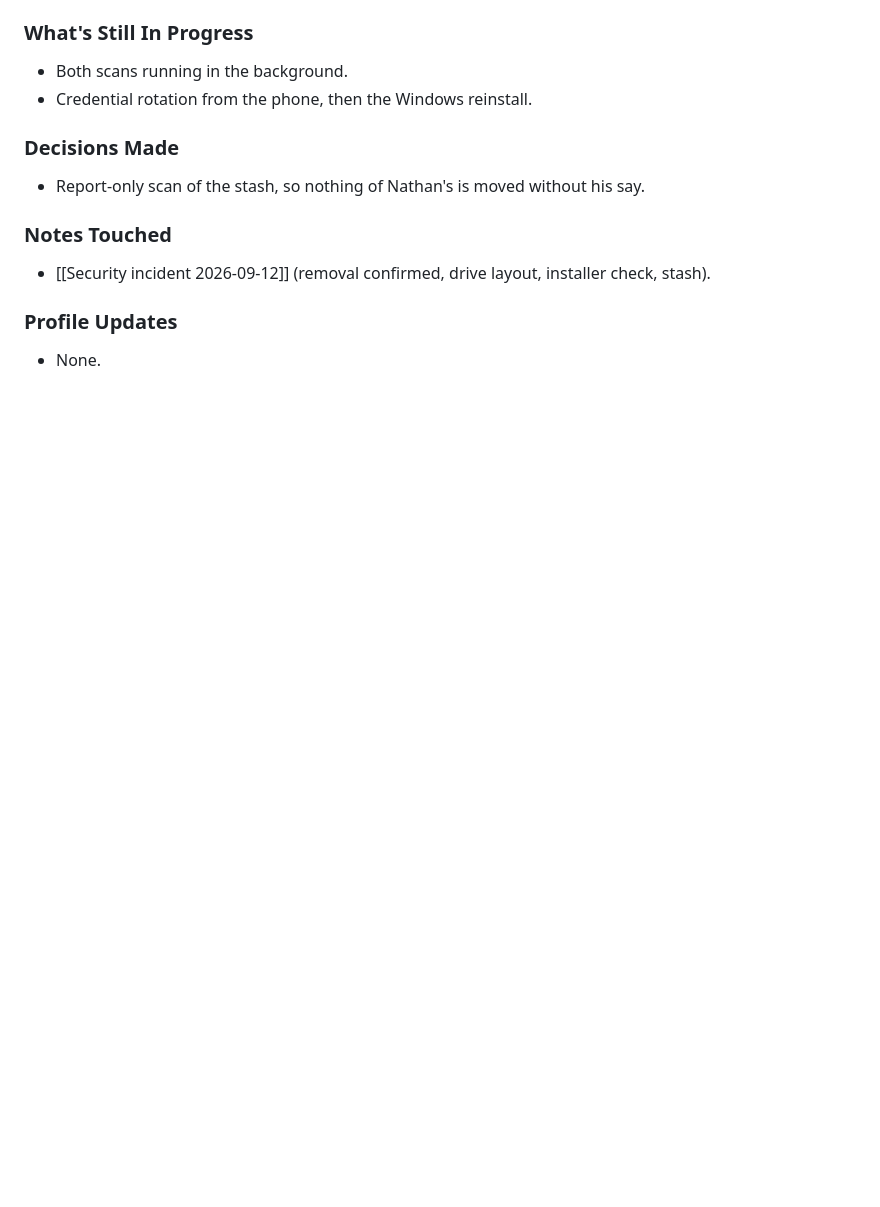
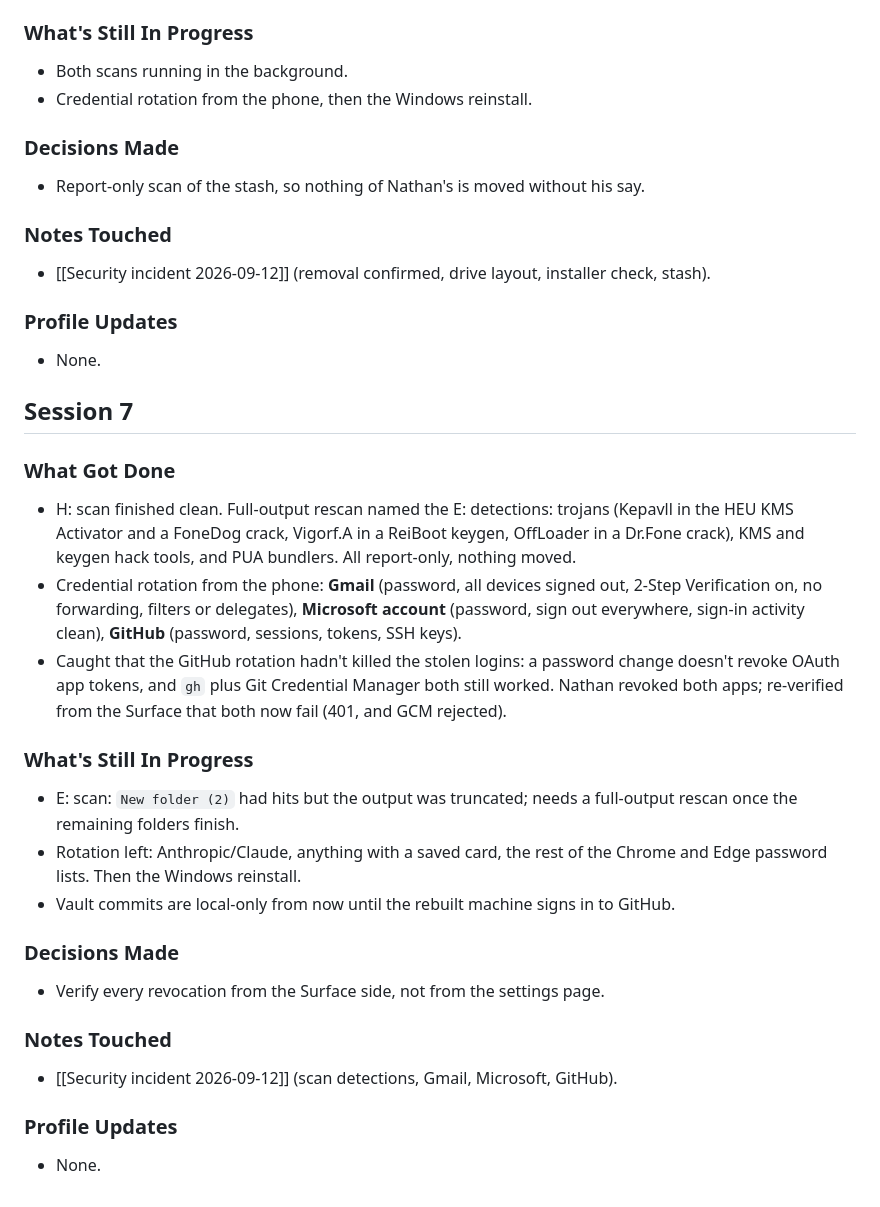
Before and after one commit to badboyfarrxxx-ship-it/the-beasts-brain, a Markdown page: 01 - Daily Notes/09 - September 2026/2026-09-12.md, the part around the change. GitHub-like rendering; blank space fills up the shorter version.

Commit message:
Security incident: GitHub OAuth logins revoked and verified dead
Co-Authored-By: Claude Opus 5 <noreply@anthropic.com>

```diff
--- a/01 - Daily Notes/09 - September 2026/2026-09-12.md
+++ b/01 - Daily Notes/09 - September 2026/2026-09-12.md
@@ -370,3 +370,37 @@ created: 2026-09-12
 ### Profile Updates
 
 - None.
+
+## Session 7
+
+### What Got Done
+
+- H: scan finished clean. Full-output rescan named the E: detections: trojans (Kepavll in the
+  HEU KMS Activator and a FoneDog crack, Vigorf.A in a ReiBoot keygen, OffLoader in a Dr.Fone
+  crack), KMS and keygen hack tools, and PUA bundlers. All report-only, nothing moved.
+- Credential rotation from the phone: **Gmail** (password, all devices signed out, 2-Step
+  Verification on, no forwarding, filters or delegates), **Microsoft account** (password, sign
+  out everywhere, sign-in activity clean), **GitHub** (password, sessions, tokens, SSH keys).
+- Caught that the GitHub rotation hadn't killed the stolen logins: a password change doesn't
+  revoke OAuth app tokens, and `gh` plus Git Credential Manager both still worked. Nathan
+  revoked both apps; re-verified from the Surface that both now fail (401, and GCM rejected).
+
+### What's Still In Progress
+
+- E: scan: `New folder (2)` had hits but the output was truncated; needs a full-output rescan
+  once the remaining folders finish.
+- Rotation left: Anthropic/Claude, anything with a saved card, the rest of the Chrome and Edge
+  password lists. Then the Windows reinstall.
+- Vault commits are local-only from now until the rebuilt machine signs in to GitHub.
+
+### Decisions Made
+
+- Verify every revocation from the Surface side, not from the settings page.
+
+### Notes Touched
+
+- [[Security incident 2026-09-12]] (scan detections, Gmail, Microsoft, GitHub).
+
+### Profile Updates
+
+- None.
```
Also changed, not shown: 04 - Resources/Security incident 2026-09-12.md (+5 -3 lines).
